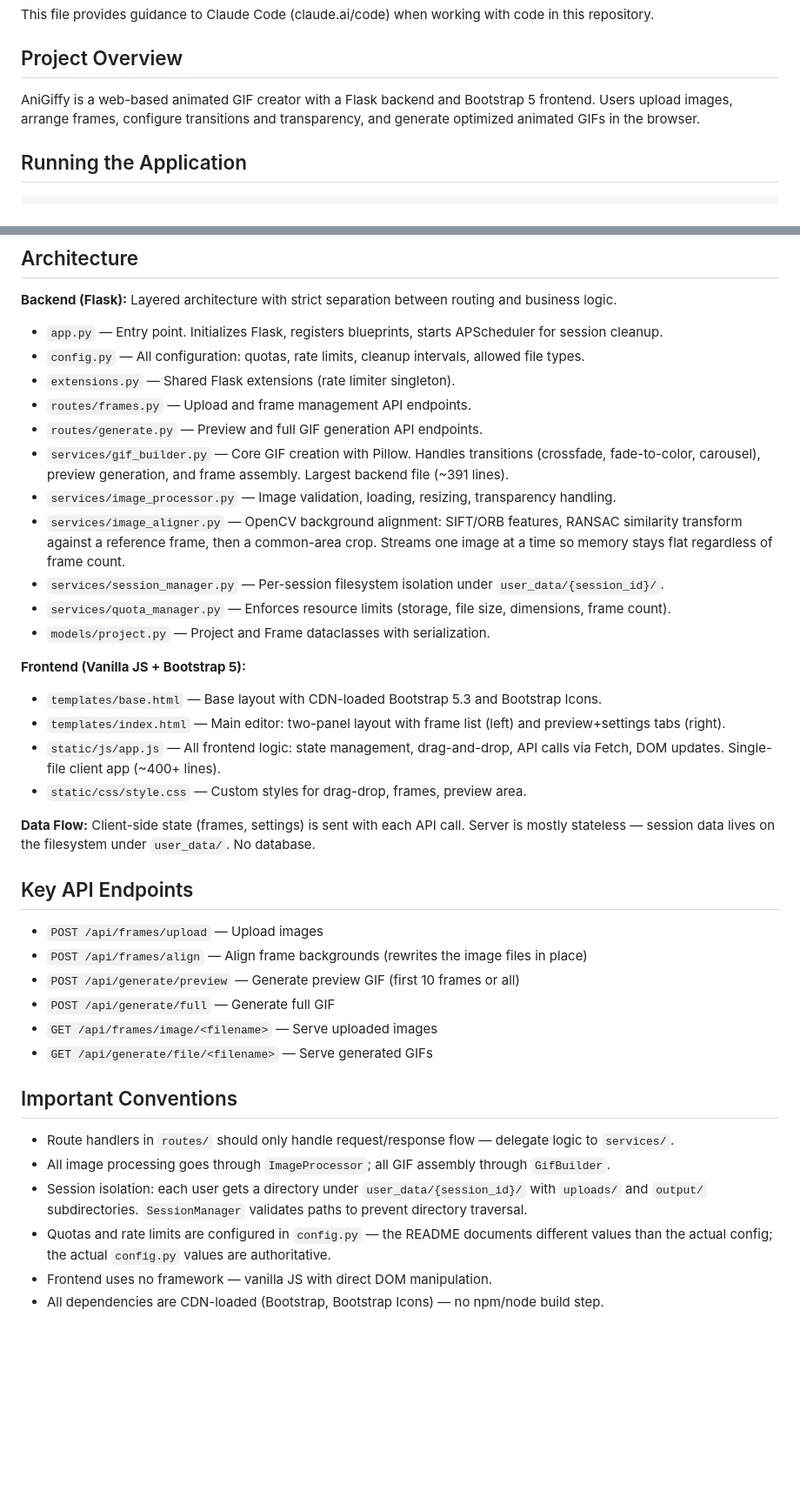
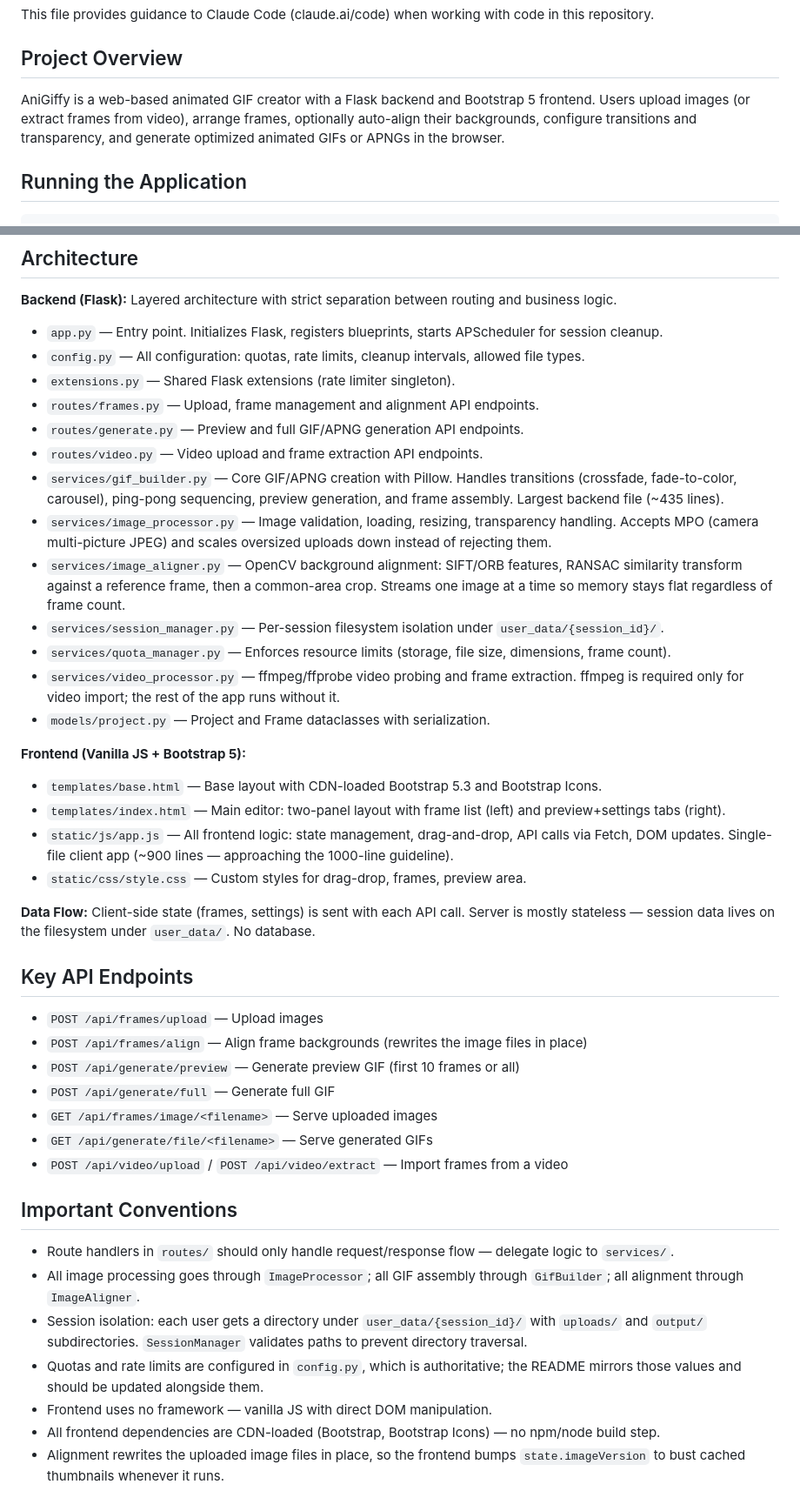
Before and after one commit to cmcguinness/AniGiffy, a Markdown page: CLAUDE.md, 2 parts joined by grey strips. Shown at 87% size. GitHub-like rendering; blank space fills up the shorter version.

```diff
--- a/CLAUDE.md
+++ b/CLAUDE.md
@@ -4,7 +4,7 @@ This file provides guidance to Claude Code (claude.ai/code) when working with co
 
 ## Project Overview
 
-AniGiffy is a web-based animated GIF creator with a Flask backend and Bootstrap 5 frontend. Users upload images, arrange frames, configure transitions and transparency, and generate optimized animated GIFs in the browser.
+AniGiffy is a web-based animated GIF creator with a Flask backend and Bootstrap 5 frontend. Users upload images (or extract frames from video), arrange frames, optionally auto-align their backgrounds, configure transitions and transparency, and generate optimized animated GIFs or APNGs in the browser.
 
 ## Running the Application
 
@@ -28,22 +28,25 @@ There is no automated test suite. Test changes manually via the browser UI and C
 - `app.py` — Entry point. Initializes Flask, registers blueprints, starts APScheduler for session cleanup.
 - `config.py` — All configuration: quotas, rate limits, cleanup intervals, allowed file types.
 - `extensions.py` — Shared Flask extensions (rate limiter singleton).
-- `routes/frames.py` — Upload and frame management API endpoints.
-- `routes/generate.py` — Preview and full GIF generation API endpoints.
-- `services/gif_builder.py` — Core GIF creation with Pillow. Handles transitions (crossfade, fade-to-color, carousel), preview generation, and frame assembly. Largest backend file (~391 lines).
-- `services/image_processor.py` — Image validation, loading, resizing, transparency handling.
+- `routes/frames.py` — Upload, frame management and alignment API endpoints.
+- `routes/generate.py` — Preview and full GIF/APNG generation API endpoints.
+- `routes/video.py` — Video upload and frame extraction API endpoints.
+- `services/gif_builder.py` — Core GIF/APNG creation with Pillow. Handles transitions (crossfade, fade-to-color, carousel), ping-pong sequencing, preview generation, and frame assembly. Largest backend file (~435 lines).
+- `services/image_processor.py` — Image validation, loading, resizing, transparency handling. Accepts MPO (camera multi-picture JPEG) and scales oversized uploads down instead of rejecting them.
 - `services/image_aligner.py` — OpenCV background alignment: SIFT/ORB features, RANSAC similarity
   transform against a reference frame, then a common-area crop. Streams one image at a time so
   memory stays flat regardless of frame count.
 - `services/session_manager.py` — Per-session filesystem isolation under `user_data/{session_id}/`.
 - `services/quota_manager.py` — Enforces resource limits (storage, file size, dimensions, frame count).
+- `services/video_processor.py` — ffmpeg/ffprobe video probing and frame extraction. ffmpeg is
+  required only for video import; the rest of the app runs without it.
 - `models/project.py` — Project and Frame dataclasses with serialization.
 
 **Frontend (Vanilla JS + Bootstrap 5):**
 
 - `templates/base.html` — Base layout with CDN-loaded Bootstrap 5.3 and Bootstrap Icons.
 - `templates/index.html` — Main editor: two-panel layout with frame list (left) and preview+settings tabs (right).
-- `static/js/app.js` — All frontend logic: state management, drag-and-drop, API calls via Fetch, DOM updates. Single-file client app (~400+ lines).
+- `static/js/app.js` — All frontend logic: state management, drag-and-drop, API calls via Fetch, DOM updates. Single-file client app (~900 lines — approaching the 1000-line guideline).
 - `static/css/style.css` — Custom styles for drag-drop, frames, preview area.
 
 **Data Flow:** Client-side state (frames, settings) is sent with each API call. Server is mostly stateless — session data lives on the filesystem under `user_data/`. No database.
@@ -56,12 +59,15 @@ There is no automated test suite. Test changes manually via the browser UI and C
 - `POST /api/generate/full` — Generate full GIF
 - `GET /api/frames/image/<filename>` — Serve uploaded images
 - `GET /api/generate/file/<filename>` — Serve generated GIFs
+- `POST /api/video/upload` / `POST /api/video/extract` — Import frames from a video
 
 ## Important Conventions
 
 - Route handlers in `routes/` should only handle request/response flow — delegate logic to `services/`.
-- All image processing goes through `ImageProcessor`; all GIF assembly through `GifBuilder`.
+- All image processing goes through `ImageProcessor`; all GIF assembly through `GifBuilder`; all alignment through `ImageAligner`.
 - Session isolation: each user gets a directory under `user_data/{session_id}/` with `uploads/` and `output/` subdirectories. `SessionManager` validates paths to prevent directory traversal.
-- Quotas and rate limits are configured in `config.py` — the README documents different values than the actual config; the actual `config.py` values are authoritative.
+- Quotas and rate limits are configured in `config.py`, which is authoritative; the README mirrors those values and should be updated alongside them.
 - Frontend uses no framework — vanilla JS with direct DOM manipulation.
-- All dependencies are CDN-loaded (Bootstrap, Bootstrap Icons) — no npm/node build step.
+- All frontend dependencies are CDN-loaded (Bootstrap, Bootstrap Icons) — no npm/node build step.
+- Alignment rewrites the uploaded image files in place, so the frontend bumps `state.imageVersion`
+  to bust cached thumbnails whenever it runs.
```
Also changed, not shown: README.md (+59 -19 lines).
